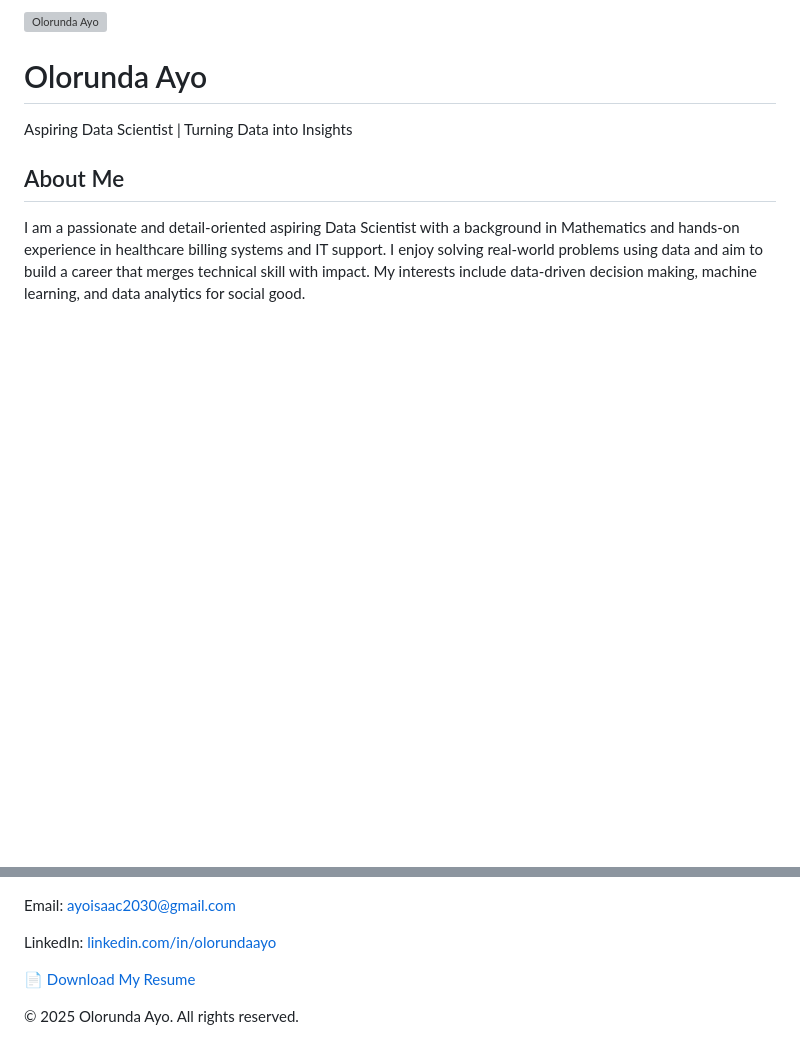
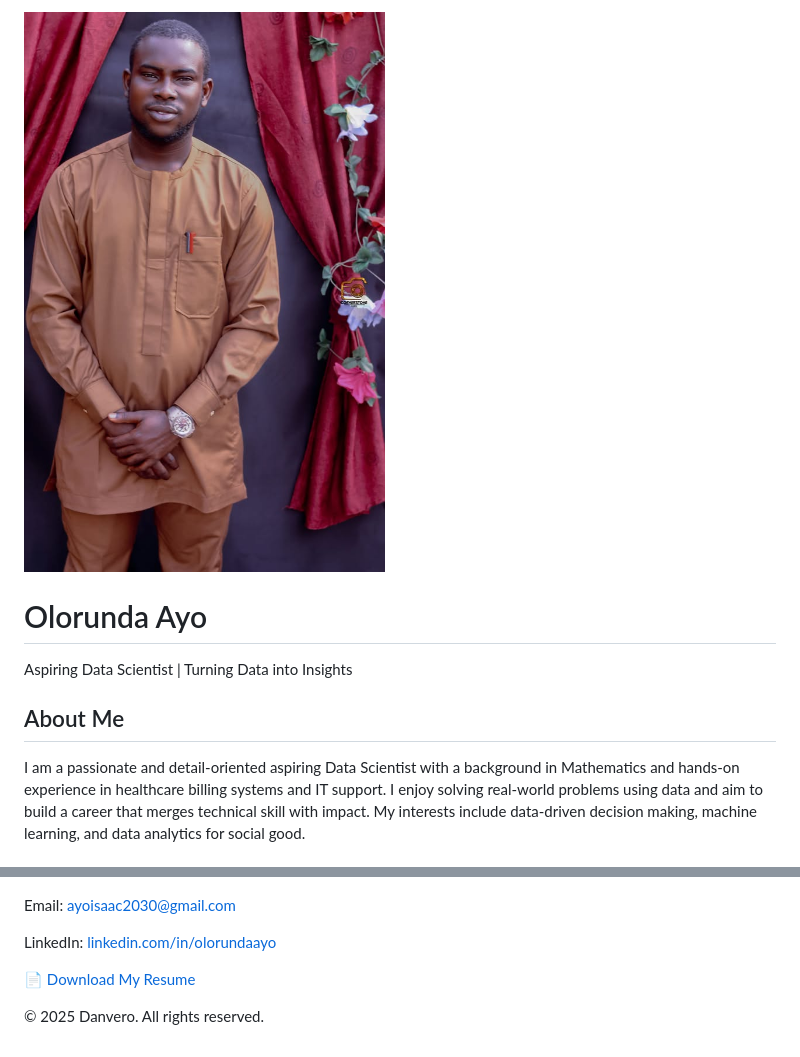
Before and after one commit to HeryoIseeU/Olorunda-Ayo-Portfolio, a Markdown page: README.md, 2 parts joined by grey strips. GitHub-like rendering; blank space fills up the shorter version; grey boxes are pictures that could not be loaded.

```diff
--- a/README.md
+++ b/README.md
@@ -68,7 +68,7 @@
 </head>
 <body>
   <header>
-    <img src="profile.jpg" alt="Olorunda Ayo">
+    <img src="q.jpg" alt="Olorunda Ayo">
     <h1>Olorunda Ayo</h1>
     <p>Aspiring Data Scientist | Turning Data into Insights</p>
   </header>
@@ -112,7 +112,7 @@
   </section>
 
   <footer>
-    <p>&copy; 2025 Olorunda Ayo. All rights reserved.</p>
+    <p>&copy; 2025 Danvero. All rights reserved.</p>
   </footer>
 </body>
 </html>
```
Also changed, not shown: other parts of README.md (+1 -1 lines).
